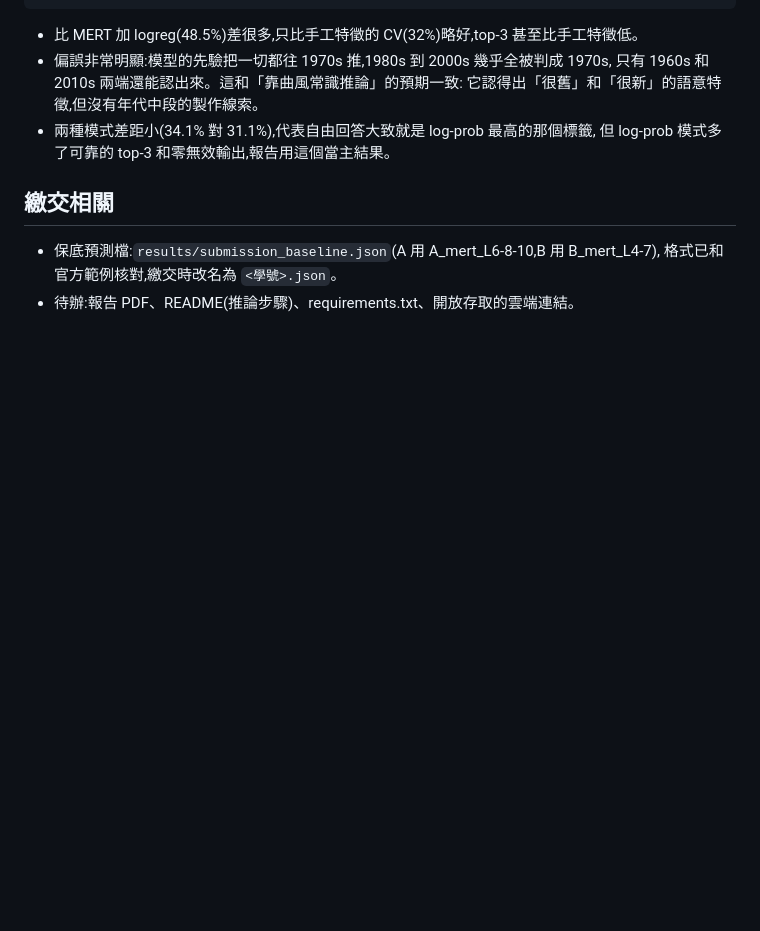
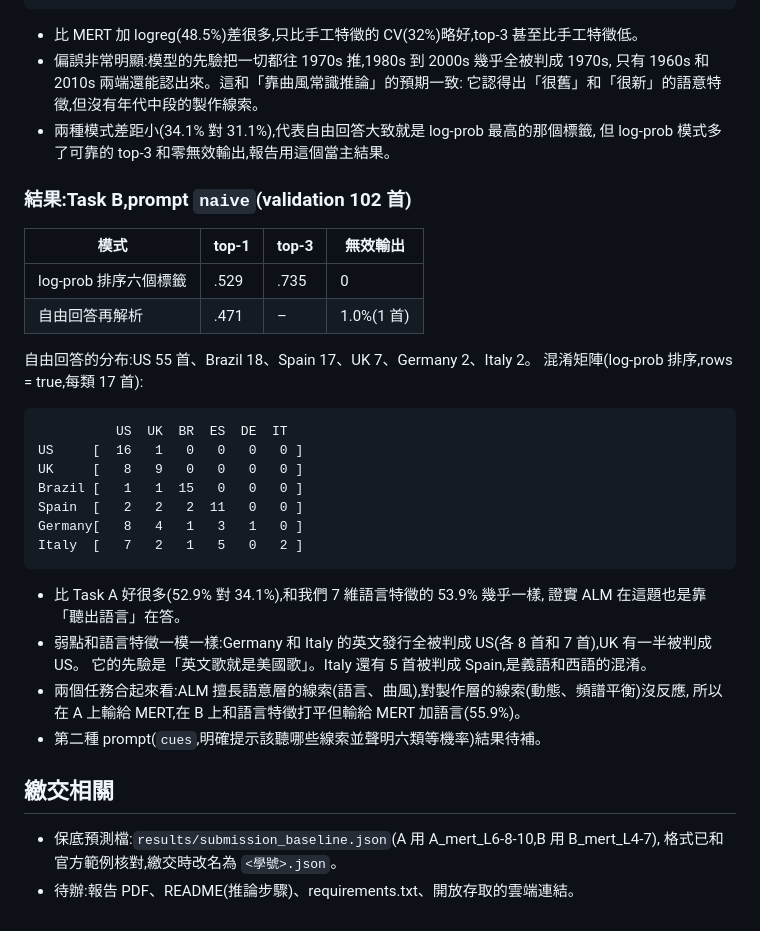
Before and after one commit to chijenpeng/26-fall-DeepMIR-HW1, a Markdown page: experiments.md, the part around the change. Drawn GitHub-style; blank space fills up the shorter version.

Commit message:
ALM Task B zero-shot results
Co-Authored-By: Claude Fable 5.1 <noreply@anthropic.com>

````diff
--- a/experiments.md
+++ b/experiments.md
@@ -216,6 +216,34 @@ ALM 和手工特徵是互補的兩端:一個靠語意常識,一個靠製作指
 - 兩種模式差距小(34.1% 對 31.1%),代表自由回答大致就是 log-prob 最高的那個標籤,
   但 log-prob 模式多了可靠的 top-3 和零無效輸出,報告用這個當主結果。
 
+### 結果:Task B,prompt `naive`(validation 102 首)
+
+| 模式 | top-1 | top-3 | 無效輸出 |
+|---|---|---|---|
+| log-prob 排序六個標籤 | .529 | .735 | 0 |
+| 自由回答再解析 | .471 | – | 1.0%(1 首) |
+
+自由回答的分布:US 55 首、Brazil 18、Spain 17、UK 7、Germany 2、Italy 2。
+混淆矩陣(log-prob 排序,rows = true,每類 17 首):
+
+```
+          US  UK  BR  ES  DE  IT
+US     [  16   1   0   0   0   0 ]
+UK     [   8   9   0   0   0   0 ]
+Brazil [   1   1  15   0   0   0 ]
+Spain  [   2   2   2  11   0   0 ]
+Germany[   8   4   1   3   1   0 ]
+Italy  [   7   2   1   5   0   2 ]
+```
+
+- 比 Task A 好很多(52.9% 對 34.1%),和我們 7 維語言特徵的 53.9% 幾乎一樣,
+  證實 ALM 在這題也是靠「聽出語言」在答。
+- 弱點和語言特徵一模一樣:Germany 和 Italy 的英文發行全被判成 US(各 8 首和 7 首),UK 有一半被判成 US。
+  它的先驗是「英文歌就是美國歌」。Italy 還有 5 首被判成 Spain,是義語和西語的混淆。
+- 兩個任務合起來看:ALM 擅長語意層的線索(語言、曲風),對製作層的線索(動態、頻譜平衡)沒反應,
+  所以在 A 上輸給 MERT,在 B 上和語言特徵打平但輸給 MERT 加語言(55.9%)。
+- 第二種 prompt(`cues`,明確提示該聽哪些線索並聲明六類等機率)結果待補。
+
 ## 繳交相關
 
 - 保底預測檔:`results/submission_baseline.json`(A 用 A_mert_L6-8-10,B 用 B_mert_L4-7),
````
